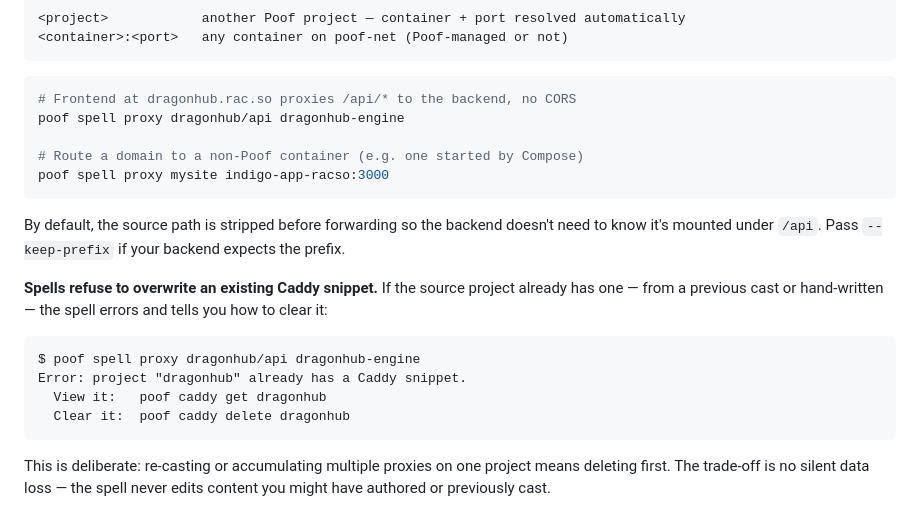
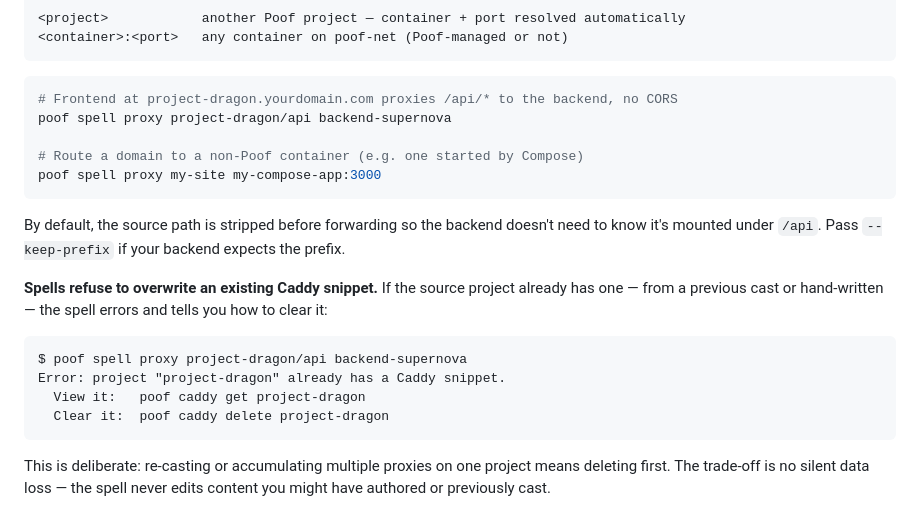
Before and after one commit to Racso/poof, a Markdown page: README.md, the part around the change. Rendered like a GitHub page.

Commit message:
docs(readme): replace personal-project names with generic examples
dragonhub / dragonhub-engine / indigo-app-racso were real projects on
the maintainer's installation, not generic examples. Swap to neutral
names (project-dragon, backend-supernova, my-compose-app) that match
the convention used elsewhere in the README.

Co-Authored-By: Claude Opus 4.7 (1M context) <noreply@anthropic.com>

````diff
--- a/README.md
+++ b/README.md
@@ -375,11 +375,11 @@ Install a Caddy `reverse_proxy` on `<source>` pointing at `<target>`. Useful for
 ```
 
 ```sh
-# Frontend at dragonhub.rac.so proxies /api/* to the backend, no CORS
-poof spell proxy dragonhub/api dragonhub-engine
+# Frontend at project-dragon.yourdomain.com proxies /api/* to the backend, no CORS
+poof spell proxy project-dragon/api backend-supernova
 
 # Route a domain to a non-Poof container (e.g. one started by Compose)
-poof spell proxy mysite indigo-app-racso:3000
+poof spell proxy my-site my-compose-app:3000
 ```
 
 By default, the source path is stripped before forwarding so the backend doesn't need to know it's mounted under `/api`. Pass `--keep-prefix` if your backend expects the prefix.
@@ -387,10 +387,10 @@ By default, the source path is stripped before forwarding so the backend doesn't
 **Spells refuse to overwrite an existing Caddy snippet.** If the source project already has one — from a previous cast or hand-written — the spell errors and tells you how to clear it:
 
 ```
-$ poof spell proxy dragonhub/api dragonhub-engine
-Error: project "dragonhub" already has a Caddy snippet.
-  View it:   poof caddy get dragonhub
-  Clear it:  poof caddy delete dragonhub
+$ poof spell proxy project-dragon/api backend-supernova
+Error: project "project-dragon" already has a Caddy snippet.
+  View it:   poof caddy get project-dragon
+  Clear it:  poof caddy delete project-dragon
 ```
 
 This is deliberate: re-casting or accumulating multiple proxies on one project means deleting first. The trade-off is no silent data loss — the spell never edits content you might have authored or previously cast.
````
